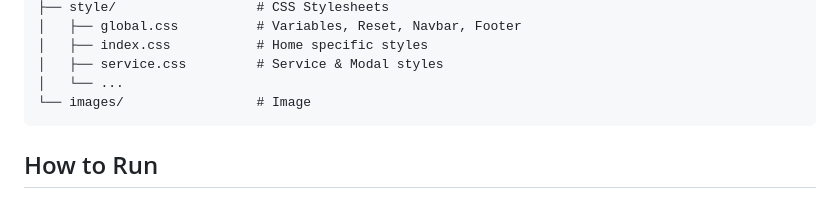
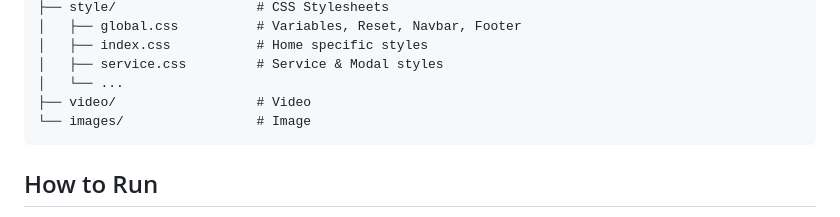
Before and after one commit to AbinEast/Perfume-Shop-Web-JS, a Markdown page: README.md, the part around the change. Drawn GitHub-style.

Commit message:
Update README with video directory information

````diff
--- a/README.md
+++ b/README.md
@@ -53,6 +53,7 @@ Perfume_shop/
 │   ├── index.css           # Home specific styles
 │   ├── service.css         # Service & Modal styles
 │   └── ...
+├── video/                  # Video
 └── images/                 # Image
 ```
 
````
